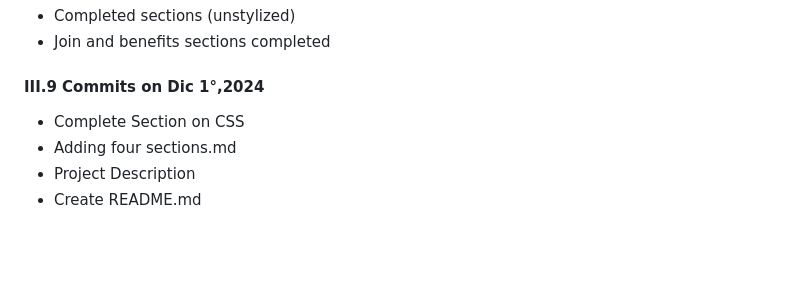
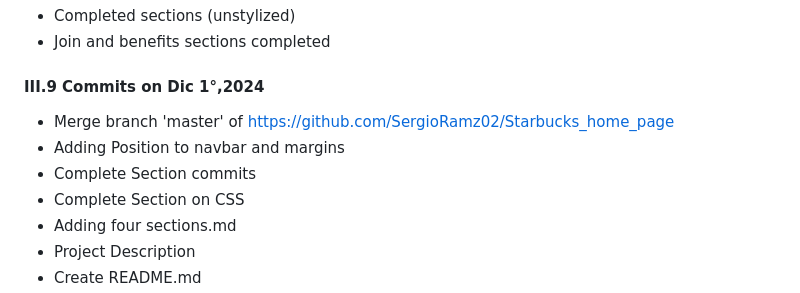
Before and after one commit to SergioRamz02/Starbucks_home_page, a Markdown page: README.md, the part around the change. GitHub-like rendering; blank space fills up the shorter version.

Commit message:
Adding last commits

```diff
--- a/README.md
+++ b/README.md
@@ -86,6 +86,9 @@ Una regla CSS completa incluye varias partes:
 - Completed sections (unstylized)
 - Join and benefits sections completed
 #### III.9 Commits on Dic 1°,2024
+- Merge branch 'master' of https://github.com/SergioRamz02/Starbucks_home_page
+- Adding Position to navbar and margins
+- Complete Section commits
 - Complete Section on CSS
 - Adding four sections.md
 - Project Description
```
